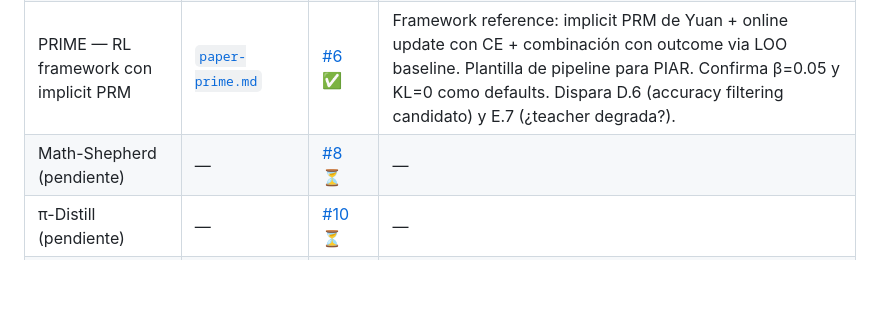
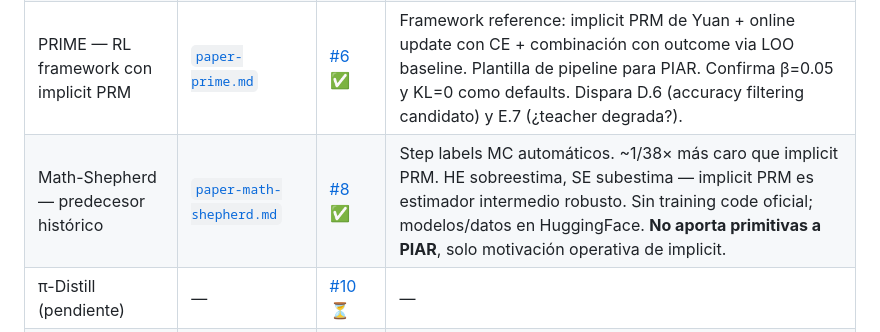
Before and after one commit to lucaspecina/piar-rl, a Markdown page: research/synthesis/design-decisions.md, the part around the change. GitHub-like rendering; blank space fills up the shorter version.

```diff
--- a/research/synthesis/design-decisions.md
+++ b/research/synthesis/design-decisions.md
@@ -96,6 +96,6 @@
 | OPSD — privileged-context teacher | [`paper-opsd.md`](../notes/paper-opsd.md) | [#5](https://github.com/lucaspecina/piar-rl/issues/5) ✅ | Same-model + golden context funciona. Teacher frozen al checkpoint inicial. Template del prompt. Riesgo leakage no analizado. |
 | SWEET-RL — asymmetric critic | [`paper-sweet-rl.md`](../notes/paper-sweet-rl.md) | [#7](https://github.com/lucaspecina/piar-rl/issues/7) ✅ | Privileged training-time info en critic separado entrenado con BT. La línea de la que PIAR se diferencia. Length norm crítica (sin ella collapse). +9.2% atribuible a privileged info en ablation. Código liberado. |
 | PRIME — RL framework con implicit PRM | [`paper-prime.md`](../notes/paper-prime.md) | [#6](https://github.com/lucaspecina/piar-rl/issues/6) ✅ | Framework reference: implicit PRM de Yuan + online update con CE + combinación con outcome via LOO baseline. Plantilla de pipeline para PIAR. Confirma β=0.05 y KL=0 como defaults. Dispara D.6 (accuracy filtering candidato) y E.7 (¿teacher degrada?). |
-| Math-Shepherd (pendiente) | — | [#8](https://github.com/lucaspecina/piar-rl/issues/8) ⏳ | — |
+| Math-Shepherd — predecesor histórico | [`paper-math-shepherd.md`](../notes/paper-math-shepherd.md) | [#8](https://github.com/lucaspecina/piar-rl/issues/8) ✅ | Step labels MC automáticos. ~1/38× más caro que implicit PRM. HE sobreestima, SE subestima — implicit PRM es estimador intermedio robusto. Sin training code oficial; modelos/datos en HuggingFace. **No aporta primitivas a PIAR**, solo motivación operativa de implicit. |
 | π-Distill (pendiente) | — | [#10](https://github.com/lucaspecina/piar-rl/issues/10) ⏳ | — |
 | Síntesis cruzada (pendiente) | — | [#9](https://github.com/lucaspecina/piar-rl/issues/9) ⏳ | Cierre del epic. |
```
Also changed, not shown: research/notes/paper-math-shepherd.md (added, +112 -0 lines).
